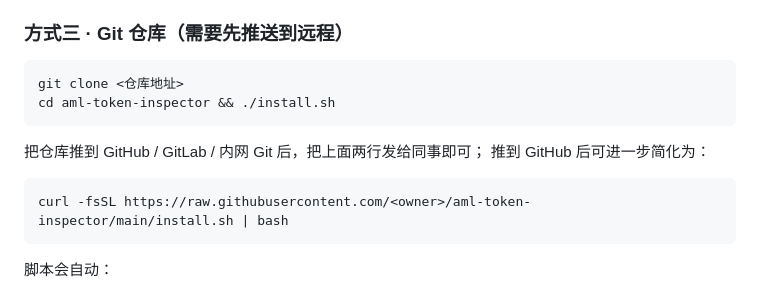
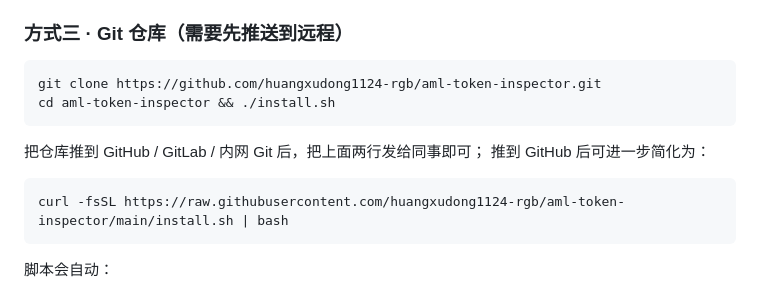
Before and after one commit to huangxudong1124-rgb/aml-token-inspector, a Markdown page: README.md, the part around the change. Rendered like a GitHub page.

Commit message:
README 填入真实仓库地址

````diff
--- a/README.md
+++ b/README.md
@@ -43,7 +43,7 @@
 ### 方式三 · Git 仓库（需要先推送到远程）
 
 ```bash
-git clone <仓库地址>
+git clone https://github.com/huangxudong1124-rgb/aml-token-inspector.git
 cd aml-token-inspector && ./install.sh
 ```
 
@@ -51,7 +51,7 @@ cd aml-token-inspector && ./install.sh
 推到 GitHub 后可进一步简化为：
 
 ```bash
-curl -fsSL https://raw.githubusercontent.com/<owner>/aml-token-inspector/main/install.sh | bash
+curl -fsSL https://raw.githubusercontent.com/huangxudong1124-rgb/aml-token-inspector/main/install.sh | bash
 ```
 
 脚本会自动：
````
